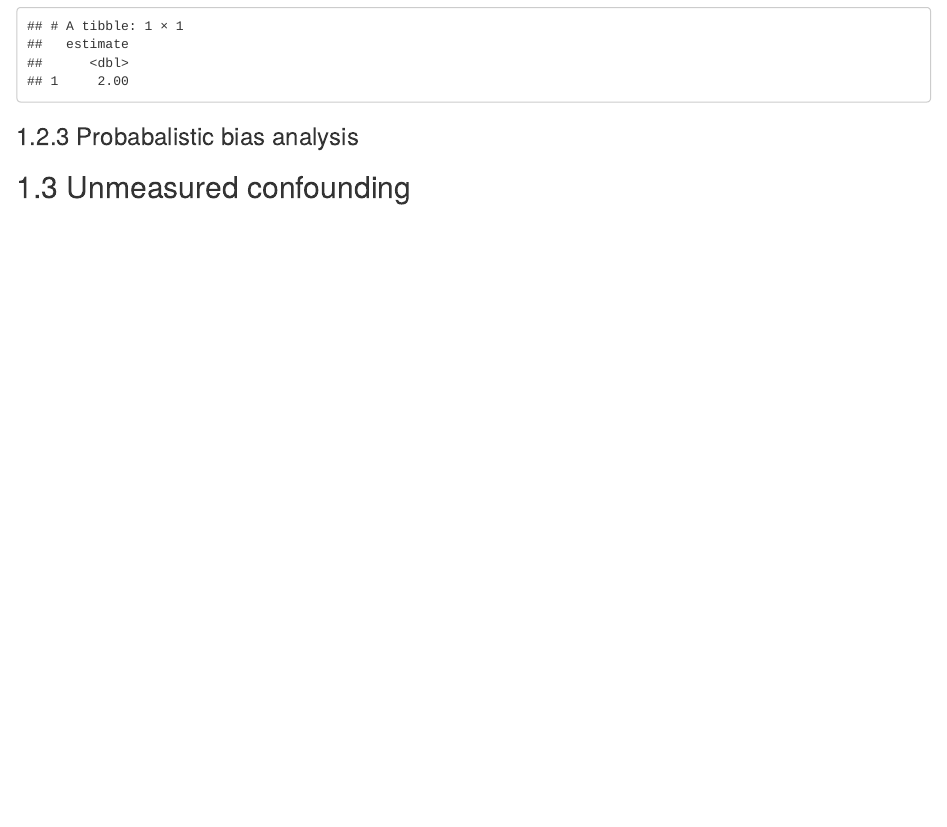
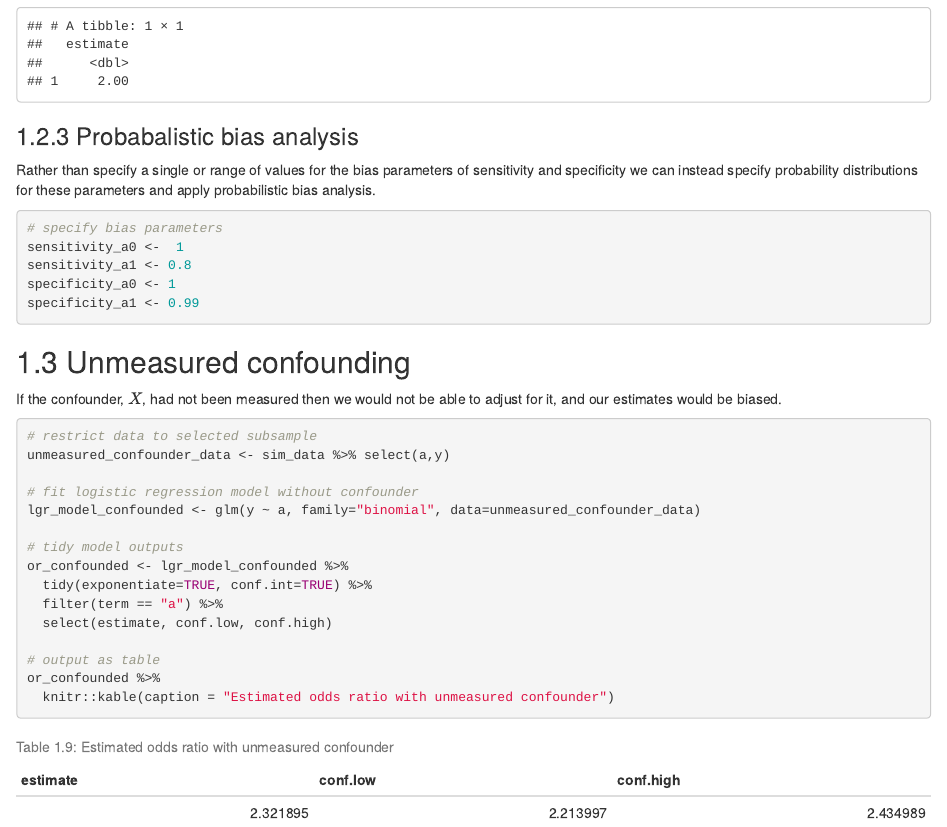
Before and after one commit to jeremy-p-b/qba-applied, an R Markdown document (02-additional.Rmd): the page in a window 1100 px wide, from 5200 px down. Rendered offline with R 4.5, knitr and Pandoc, with nearby package versions; drawn as R Markdown's standard HTML page in place of the format the file asks for; code that draws random numbers runs with fixed seeds of ours.

Commit message:
Add to additional examples

````diff
--- a/02-additional.Rmd
+++ b/02-additional.Rmd
@@ -283,6 +283,37 @@ glm(y ~ a + x, family="binomial", data=misclassified_data) %>%
 
 ### Probabalistic bias analysis
 
+Rather than specify a single or range of values for the bias parameters of sensitivity and specificity we can instead specify probability distributions for these parameters and apply probabilistic bias analysis.
+
+```{r, }
+
+# specify bias parameters
+sensitivity_a0 <-  1
+sensitivity_a1 <- 0.8
+specificity_a0 <- 1
+specificity_a1 <- 0.99
+
+```
 
 
 ## Unmeasured confounding
+
+If the confounder, $X$, had not been measured then we would not be able to adjust for it, and our estimates would be biased.
+
+```{r}
+# restrict data to selected subsample
+unmeasured_confounder_data <- sim_data %>% select(a,y)
+
+# fit logistic regression model without confounder
+lgr_model_confounded <- glm(y ~ a, family="binomial", data=unmeasured_confounder_data)
+
+# tidy model outputs
+or_confounded <- lgr_model_confounded %>%
+  tidy(exponentiate=TRUE, conf.int=TRUE) %>%
+  filter(term == "a") %>%
+  select(estimate, conf.low, conf.high)
+
+# output as table
+or_confounded %>%
+  knitr::kable(caption = "Estimated odds ratio with unmeasured confounder")
+```
````
